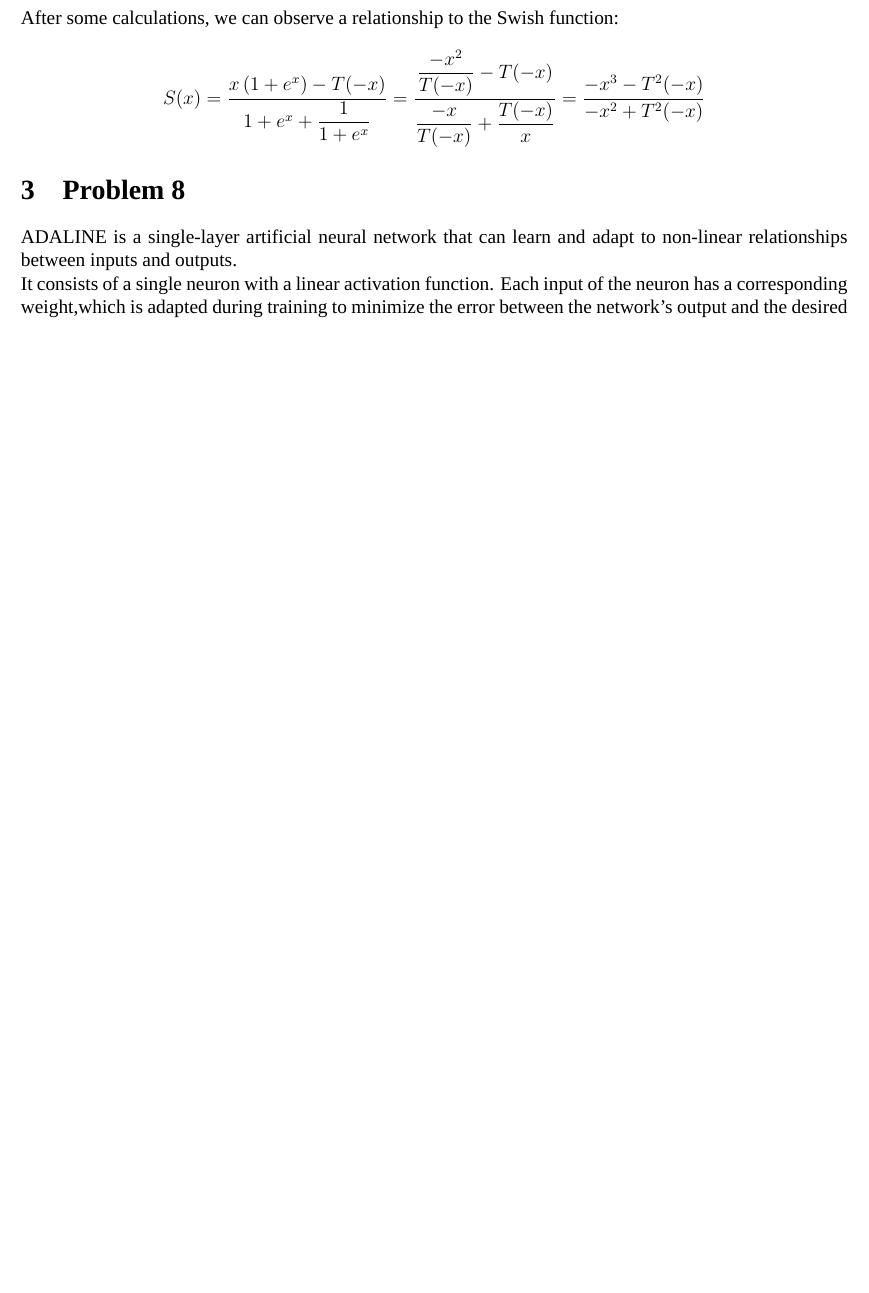
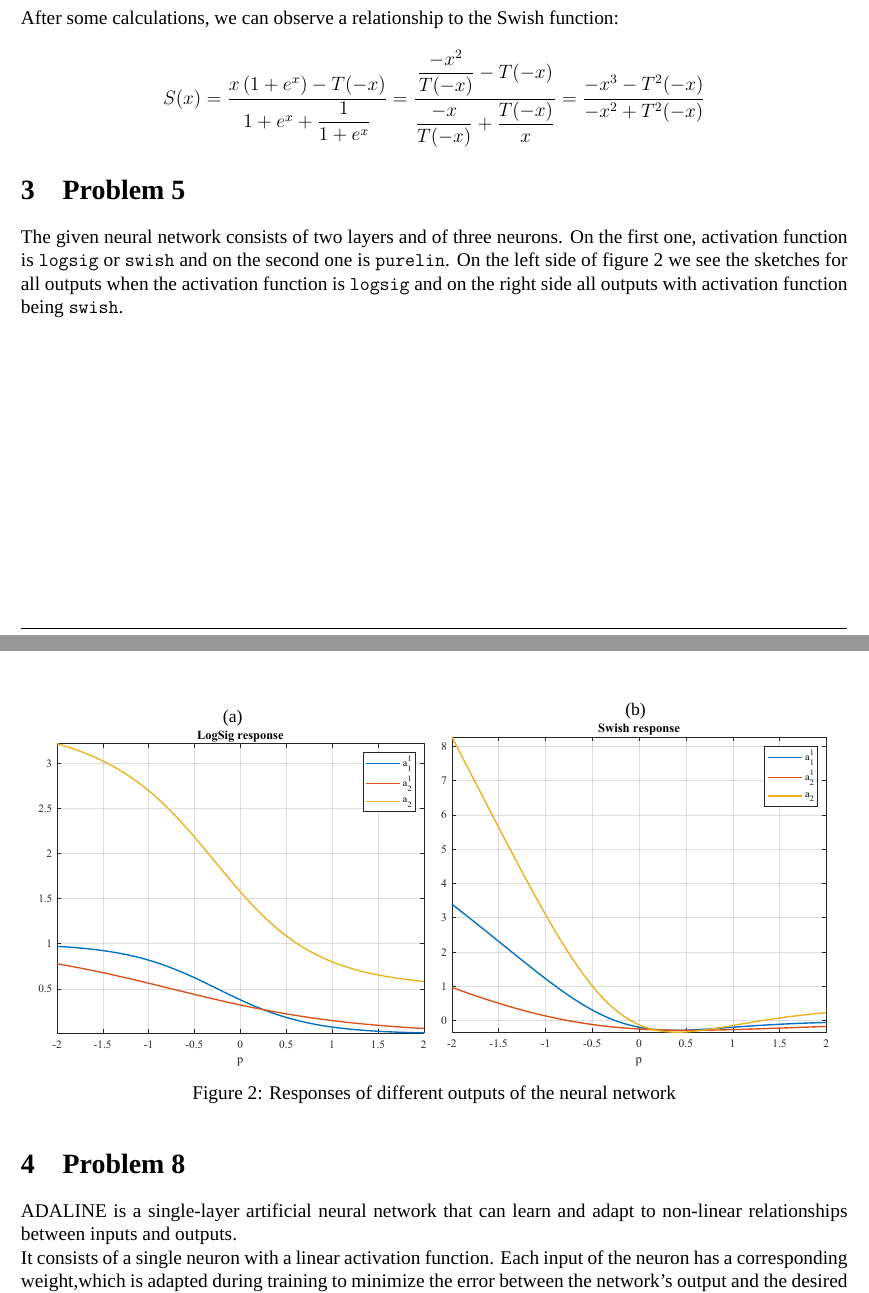
Before and after one commit to nikosstyl/Neuro-fuzzy-Problem-Set-1, a LaTeX document (Report/Report.tex, which reads Report/Sources/problem5.tex): part of page 4 of 6 before the commit and two parts of pages 4 and 5 of 7 after it, the two joined at a grey line, cut so that both start at the same text, the shorter picture padded with empty space. Compiled offline with XeLaTeX; a missing font is replaced by an installed copy or a similar font.

Commit message:
Finished prob 5

```diff
--- /dev/null
+++ b/Report/Sources/problem5.tex
@@ -0,0 +1,21 @@
+% !TeX spellcheck = en_US
+\section{Problem 5}
+
+The given neural network consists of two layers and of three neurons. On the first one, activation function is \verb*|logsig| or \verb*|swish| and on the second one is \verb*|purelin|. On the left side of figure~\ref{fig:prob_5_responses} we see the sketches for all outputs when the activation function is \verb*|logsig| and on the right side all outputs with activation function being \verb*|swish|.
+
+\begin{figure}[H]
+	\centering
+	\begin{subfigure}{0.47\textwidth}
+		\centering
+		\caption{}
+		\includegraphics[width=\textwidth]{../Problem 5/logsig_activation.pdf}
+	\end{subfigure}
+	\hspace{1mm}
+	\begin{subfigure}{0.47\textwidth}
+		\centering
+		\caption{}
+		\includegraphics[width=\textwidth]{../Problem 5/swish_activation.pdf}
+	\end{subfigure}
+	\caption{Responses of different outputs of the neural network}
+	\label{fig:prob_5_responses}
+\end{figure}
```
Also changed, not shown: Report/Report.tex (+1 -0 lines), Problem 5/logsig_activation.pdf (added), Problem 5/swish_activation.pdf (added), Report/Report.pdf, 1 other file.
